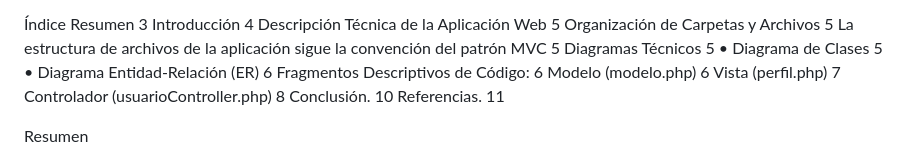
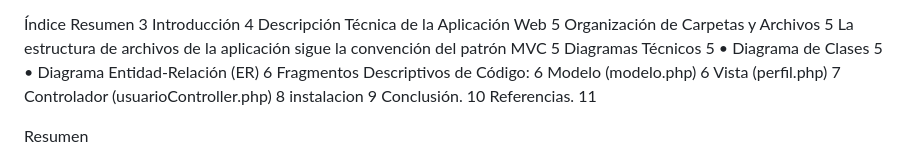
Before and after one commit to amibi0108/amibi0108, a Markdown page: README.md, the part around one of its changes. GitHub-like rendering.

```diff
--- a/README.md
+++ b/README.md
@@ -29,6 +29,7 @@ Fragmentos Descriptivos de Código:	6
 Modelo (modelo.php)	6
 Vista (perfil.php)	7
 Controlador (usuarioController.php)	8
+instalacion 9
 Conclusión.	10
 Referencias.	11
 
```
Also changed, not shown: other parts of README.md (+4 -0 lines).
